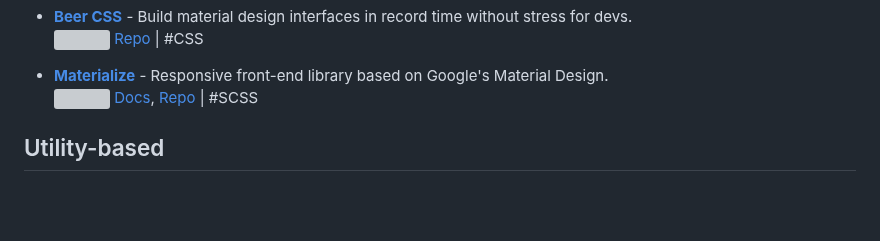
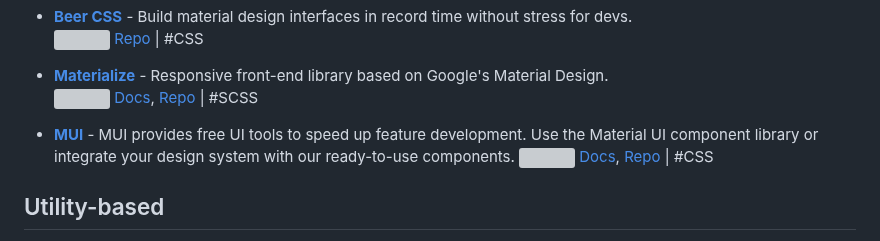
Before and after one commit to troxler/awesome-css-frameworks, a Markdown page: readme.md, the part around the change. Drawn GitHub-style; blank space fills up the shorter version; grey boxes are pictures that could not be loaded.

Commit message:
Update readme.md
Added MUI

```diff
--- a/readme.md
+++ b/readme.md
@@ -216,6 +216,12 @@ Frameworks that are smaller than ~5KB.
   [Repo](https://github.com/materializecss/materialize)
   | #SCSS
 
+- [**MUI**](https://mui.com/) - MUI provides free UI tools to speed up feature development. Use the Material UI component library or integrate your design system with our ready-to-use components.
+  ![](https://img.shields.io/github/stars/mui/material-ui.svg?style=social&label=Star)
+  [Docs](https://mui.com/material-ui/getting-started/),
+  [Repo](https://github.com/mui/material-ui)
+  | #CSS
+
 
 ## Utility-based
 
```
